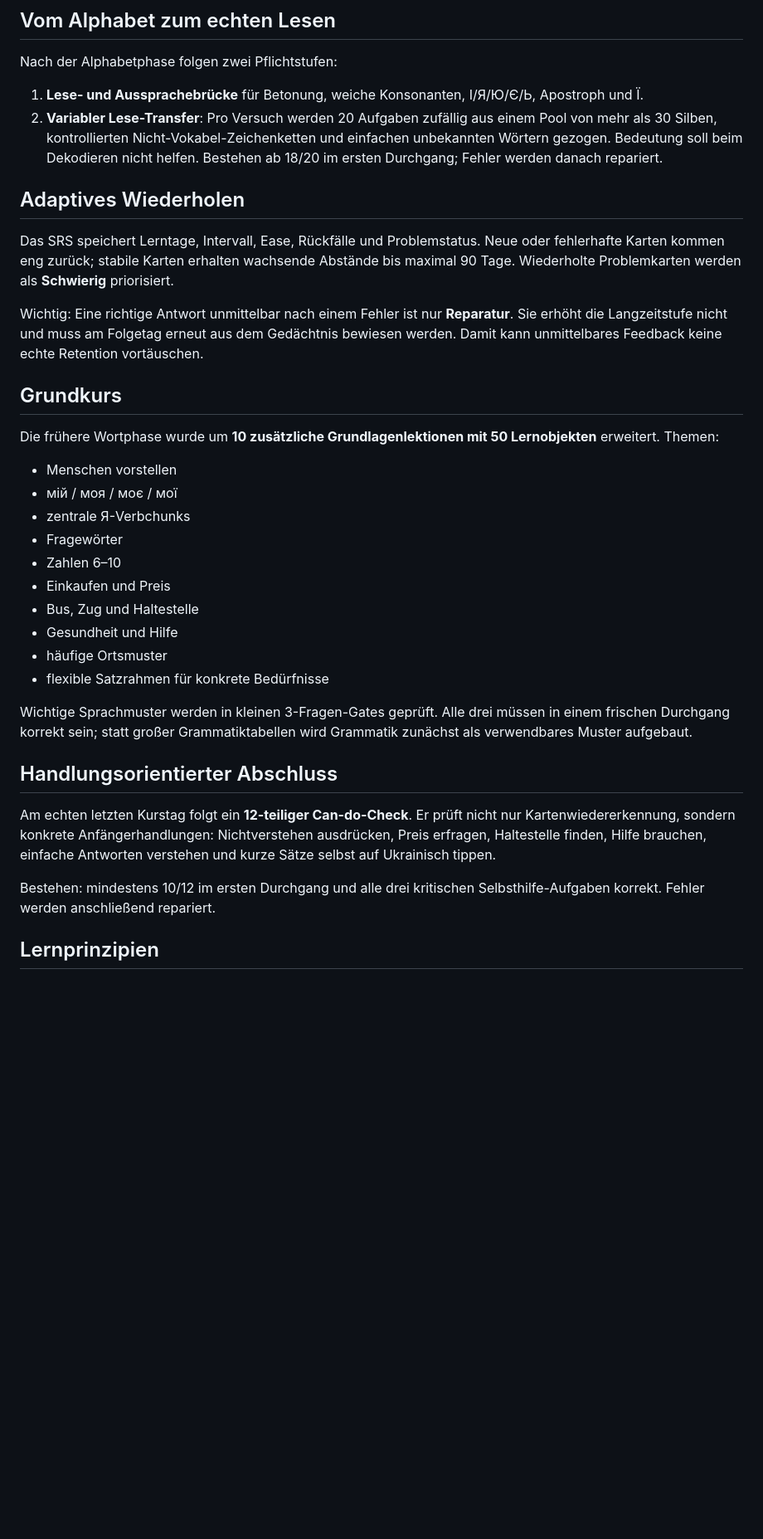
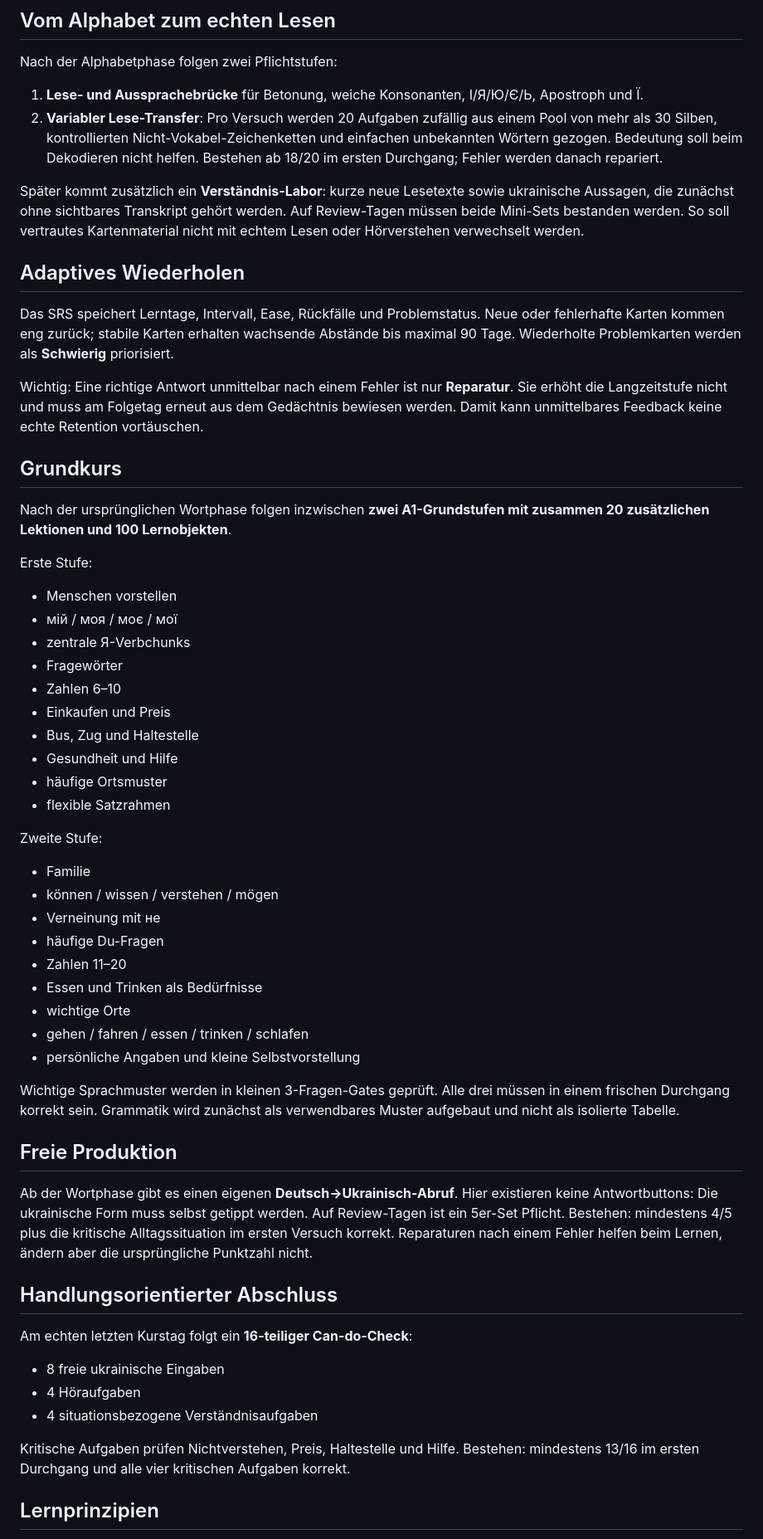
Before and after one commit to disorder119/ua-study-c9q7m4x8r2k6v5n, a Markdown page: README.md, the part around one of its changes. Shown at 83% size. Drawn GitHub-style; blank space fills up the shorter version.

Commit message:
Dokumentiere Lernengine v18

```diff
--- a/README.md
+++ b/README.md
@@ -19,6 +19,8 @@ Nach der Alphabetphase folgen zwei Pflichtstufen:
 1. **Lese- und Aussprachebrücke** für Betonung, weiche Konsonanten, І/Я/Ю/Є/Ь, Apostroph und Ї.
 2. **Variabler Lese-Transfer**: Pro Versuch werden 20 Aufgaben zufällig aus einem Pool von mehr als 30 Silben, kontrollierten Nicht-Vokabel-Zeichenketten und einfachen unbekannten Wörtern gezogen. Bedeutung soll beim Dekodieren nicht helfen. Bestehen ab 18/20 im ersten Durchgang; Fehler werden danach repariert.
 
+Später kommt zusätzlich ein **Verständnis-Labor**: kurze neue Lesetexte sowie ukrainische Aussagen, die zunächst ohne sichtbares Transkript gehört werden. Auf Review-Tagen müssen beide Mini-Sets bestanden werden. So soll vertrautes Kartenmaterial nicht mit echtem Lesen oder Hörverstehen verwechselt werden.
+
 ## Adaptives Wiederholen
 
 Das SRS speichert Lerntage, Intervall, Ease, Rückfälle und Problemstatus. Neue oder fehlerhafte Karten kommen eng zurück; stabile Karten erhalten wachsende Abstände bis maximal 90 Tage. Wiederholte Problemkarten werden als **Schwierig** priorisiert.
@@ -27,8 +29,9 @@ Wichtig: Eine richtige Antwort unmittelbar nach einem Fehler ist nur **Reparatur
 
 ## Grundkurs
 
-Die frühere Wortphase wurde um **10 zusätzliche Grundlagenlektionen mit 50 Lernobjekten** erweitert. Themen:
+Nach der ursprünglichen Wortphase folgen inzwischen **zwei A1-Grundstufen mit zusammen 20 zusätzlichen Lektionen und 100 Lernobjekten**.
 
+Erste Stufe:
 - Menschen vorstellen
 - мій / моя / моє / мої
 - zentrale Я-Verbchunks
@@ -38,15 +41,34 @@ Die frühere Wortphase wurde um **10 zusätzliche Grundlagenlektionen mit 50 Ler
 - Bus, Zug und Haltestelle
 - Gesundheit und Hilfe
 - häufige Ortsmuster
-- flexible Satzrahmen für konkrete Bedürfnisse
+- flexible Satzrahmen
 
-Wichtige Sprachmuster werden in kleinen 3-Fragen-Gates geprüft. Alle drei müssen in einem frischen Durchgang korrekt sein; statt großer Grammatiktabellen wird Grammatik zunächst als verwendbares Muster aufgebaut.
+Zweite Stufe:
+- Familie
+- können / wissen / verstehen / mögen
+- Verneinung mit не
+- häufige Du-Fragen
+- Zahlen 11–20
+- Essen und Trinken als Bedürfnisse
+- wichtige Orte
+- gehen / fahren / essen / trinken / schlafen
+- persönliche Angaben und kleine Selbstvorstellung
+
+Wichtige Sprachmuster werden in kleinen 3-Fragen-Gates geprüft. Alle drei müssen in einem frischen Durchgang korrekt sein. Grammatik wird zunächst als verwendbares Muster aufgebaut und nicht als isolierte Tabelle.
+
+## Freie Produktion
+
+Ab der Wortphase gibt es einen eigenen **Deutsch→Ukrainisch-Abruf**. Hier existieren keine Antwortbuttons: Die ukrainische Form muss selbst getippt werden. Auf Review-Tagen ist ein 5er-Set Pflicht. Bestehen: mindestens 4/5 plus die kritische Alltagssituation im ersten Versuch korrekt. Reparaturen nach einem Fehler helfen beim Lernen, ändern aber die ursprüngliche Punktzahl nicht.
 
 ## Handlungsorientierter Abschluss
 
-Am echten letzten Kurstag folgt ein **12-teiliger Can-do-Check**. Er prüft nicht nur Kartenwiedererkennung, sondern konkrete Anfängerhandlungen: Nichtverstehen ausdrücken, Preis erfragen, Haltestelle finden, Hilfe brauchen, einfache Antworten verstehen und kurze Sätze selbst auf Ukrainisch tippen.
+Am echten letzten Kurstag folgt ein **16-teiliger Can-do-Check**:
 
-Bestehen: mindestens 10/12 im ersten Durchgang und alle drei kritischen Selbsthilfe-Aufgaben korrekt. Fehler werden anschließend repariert.
+- 8 freie ukrainische Eingaben
+- 4 Höraufgaben
+- 4 situationsbezogene Verständnisaufgaben
+
+Kritische Aufgaben prüfen Nichtverstehen, Preis, Haltestelle und Hilfe. Bestehen: mindestens 13/16 im ersten Durchgang und alle vier kritischen Aufgaben korrekt.
 
 ## Lernprinzipien
 
```
Also changed, not shown: other parts of README.md (+5 -2 lines).
